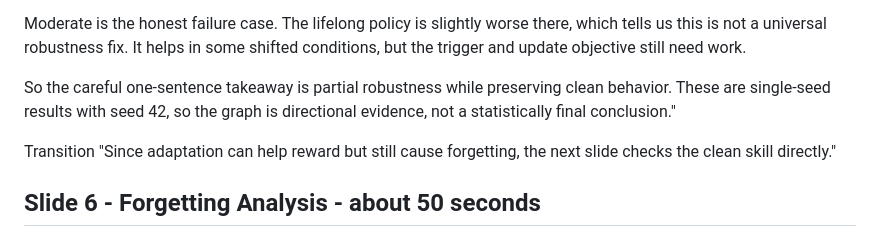
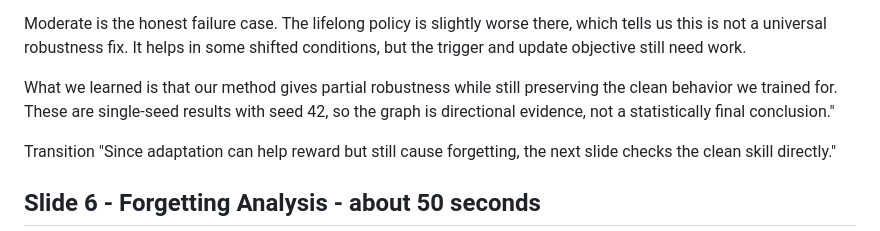
Before and after one commit to tanushsavadi/confidence-triggered-swarm, a Markdown page: final_submission/slide_speaker_notes.md, the part around the change. Drawn GitHub-style.

Commit message:
Make result takeaway first person

```diff
--- a/final_submission/slide_speaker_notes.md
+++ b/final_submission/slide_speaker_notes.md
@@ -119,9 +119,10 @@ Moderate is the honest failure case. The lifelong policy is slightly worse
 there, which tells us this is not a universal robustness fix. It helps in some
 shifted conditions, but the trigger and update objective still need work.
 
-So the careful one-sentence takeaway is partial robustness while preserving
-clean behavior. These are single-seed results with seed 42, so the graph is
-directional evidence, not a statistically final conclusion."
+What we learned is that our method gives partial robustness while still
+preserving the clean behavior we trained for. These are single-seed results with
+seed 42, so the graph is directional evidence, not a statistically final
+conclusion."
 
 Transition
 "Since adaptation can help reward but still cause forgetting, the next slide
```
